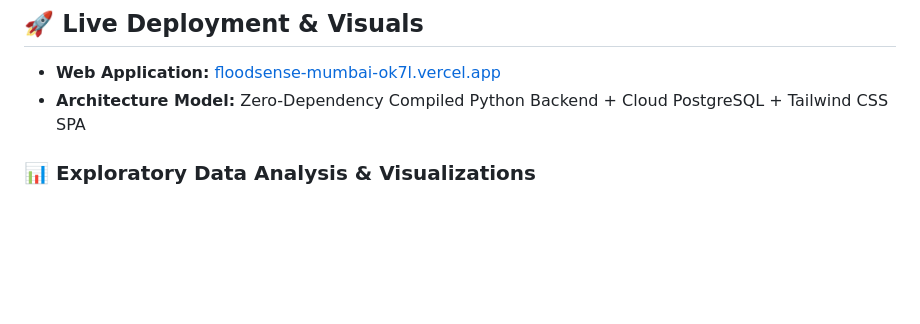
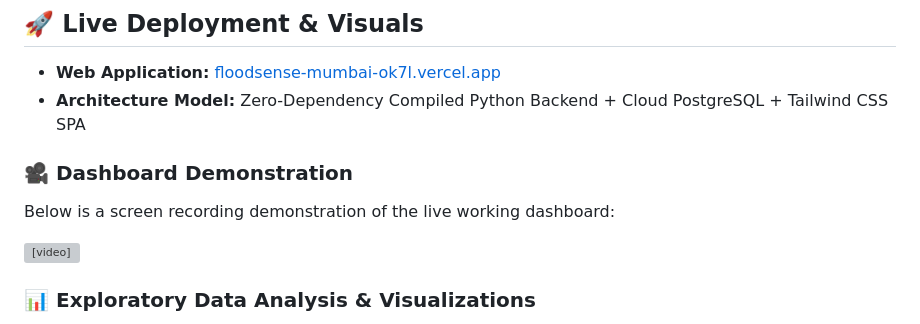
Before and after one commit to riddhi197/floodsense-mumbai, a Markdown page: README.md, the part around the change. Drawn GitHub-style; blank space fills up the shorter version; grey boxes are pictures that could not be loaded.

```diff
--- a/README.md
+++ b/README.md
@@ -9,6 +9,11 @@ This system integrates dual-level machine learning models, Gaussian Mixture Mode
 ## 🚀 Live Deployment & Visuals
 * **Web Application:** [floodsense-mumbai-ok7l.vercel.app](https://floodsense-mumbai-ok7l.vercel.app)
 * **Architecture Model:** Zero-Dependency Compiled Python Backend + Cloud PostgreSQL + Tailwind CSS SPA
+
+### 🎥 Dashboard Demonstration
+Below is a screen recording demonstration of the live working dashboard:
+
+<video src="https://raw.githubusercontent.com/riddhi197/floodsense-mumbai/main/Dashboard.mp4" width="100%" controls></video>
 
 ### 📊 Exploratory Data Analysis & Visualizations
 Below are the key analytical graphs and model metrics generated during the building of this project (which are also displayed in the dashboard):
```
